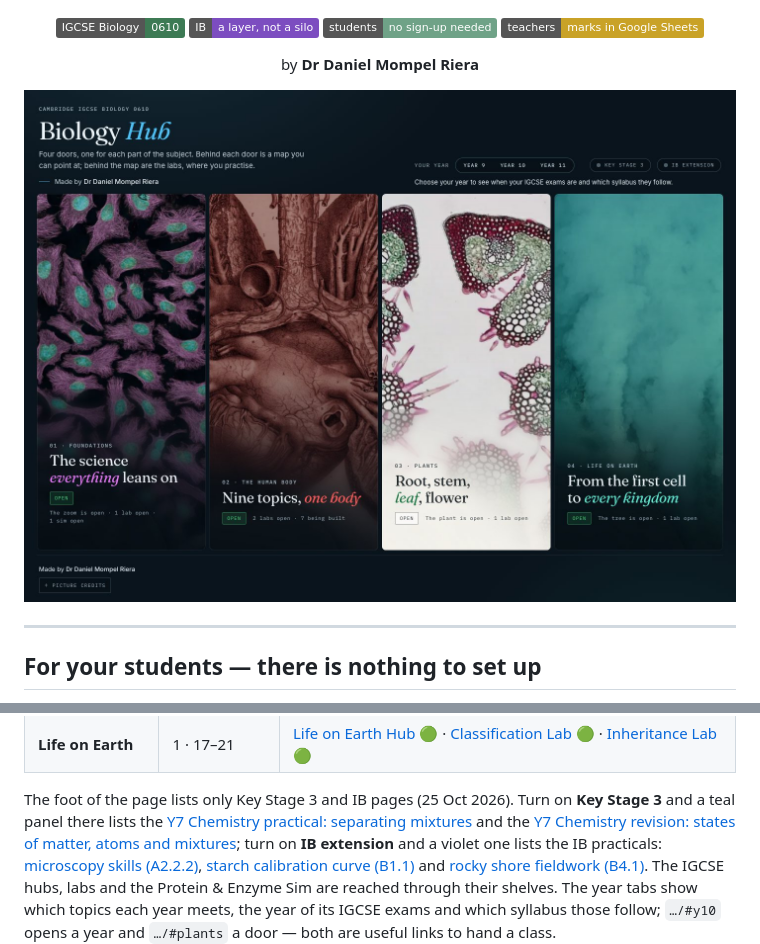
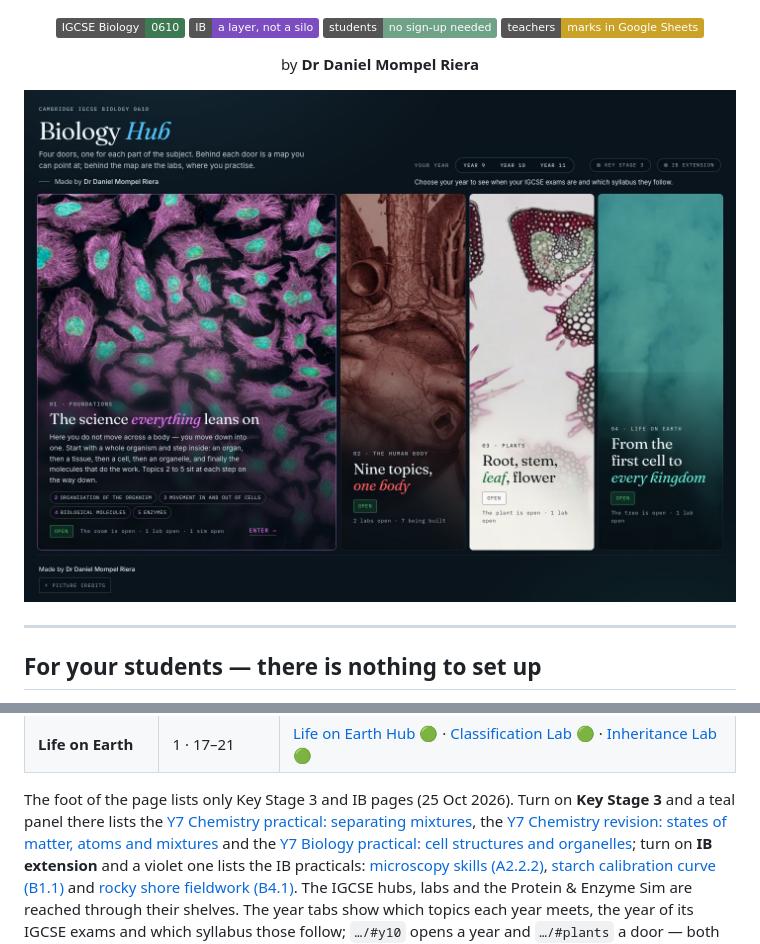
Before and after one commit to Mompel226/igcse-biology-hub, a Markdown page: README.md, 2 parts joined by grey strips. Rendered like a GitHub page; pictures changed too: docs/img/screen.jpg; badges without logos.

Commit message:
README: up to date, with a new picture of the site as it is today

```diff
--- a/README.md
+++ b/README.md
@@ -37,8 +37,9 @@ PC, and progress is saved in the student's own browser.
 | **Life on Earth** | 1 · 17–21 | [Life on Earth Hub](https://nlcsbiology.com/life-on-earth-hub/) 🟢 · [Classification Lab](https://nlcsbiology.com/classification-lab/) 🟢 · [Inheritance Lab](https://nlcsbiology.com/inheritance-lab/) 🟢 |
 
 The foot of the page lists only Key Stage 3 and IB pages (25 Oct 2026). Turn on **Key Stage 3** and a teal
-panel there lists the [Y7 Chemistry practical: separating mixtures](https://nlcsbiology.com/ks3-separating-mixtures-pract/)
-and the [Y7 Chemistry revision: states of matter, atoms and mixtures](https://nlcsbiology.com/ks3-y7-chemistry-revision/); turn on
+panel there lists the [Y7 Chemistry practical: separating mixtures](https://nlcsbiology.com/ks3-separating-mixtures-pract/),
+the [Y7 Chemistry revision: states of matter, atoms and mixtures](https://nlcsbiology.com/ks3-y7-chemistry-revision/)
+and the [Y7 Biology practical: cell structures and organelles](https://nlcsbiology.com/ks3-y7-cell-organelles/); turn on
 **IB extension** and a violet one lists the IB practicals: [microscopy skills (A2.2.2)](https://nlcsbiology.com/A22-microscopy-skills-pract/),
 [starch calibration curve (B1.1)](https://nlcsbiology.com/B11-starch-calibration-curve-pract/) and
 [rocky shore fieldwork (B4.1)](https://nlcsbiology.com/B41-rocky-shore-fieldwork-pract/). The IGCSE hubs, labs and the
```
